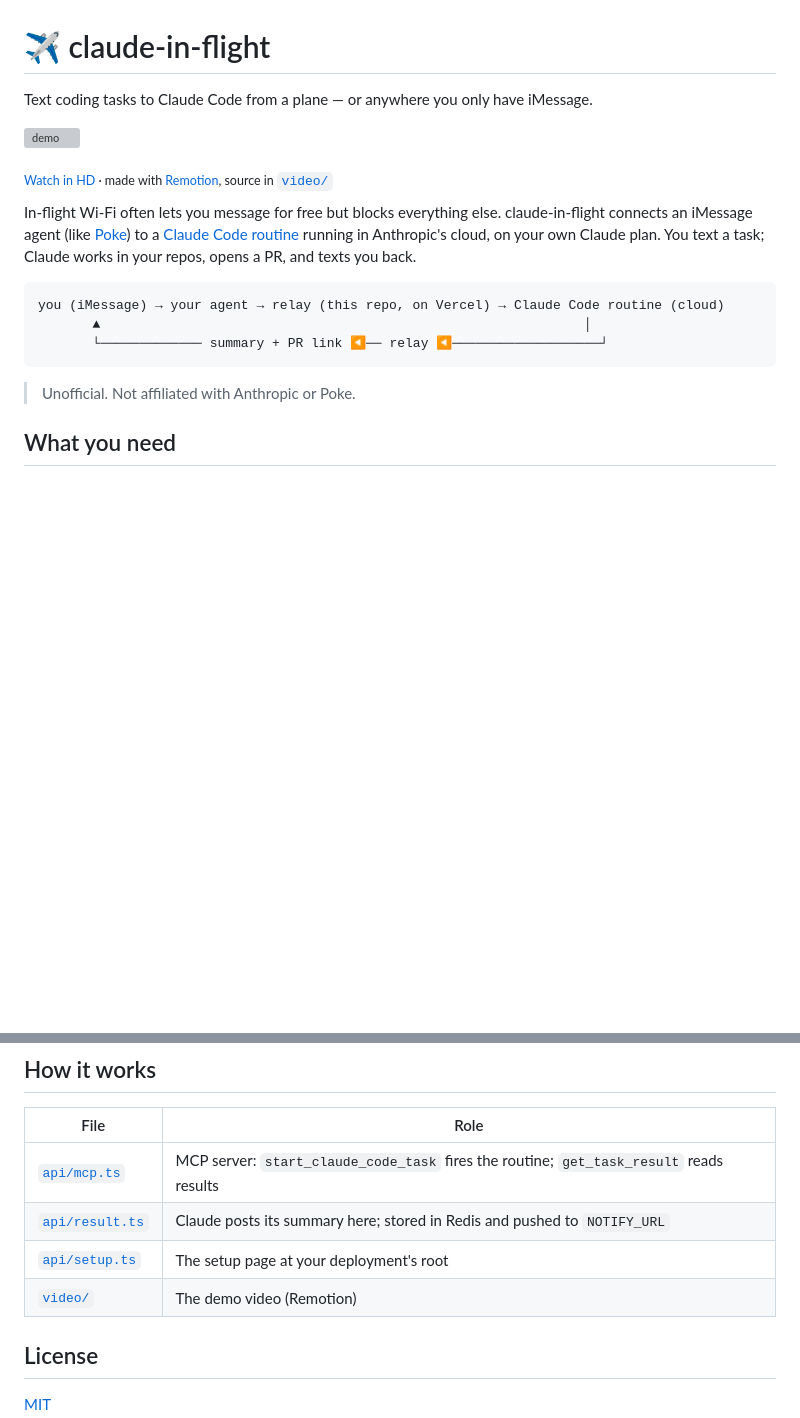
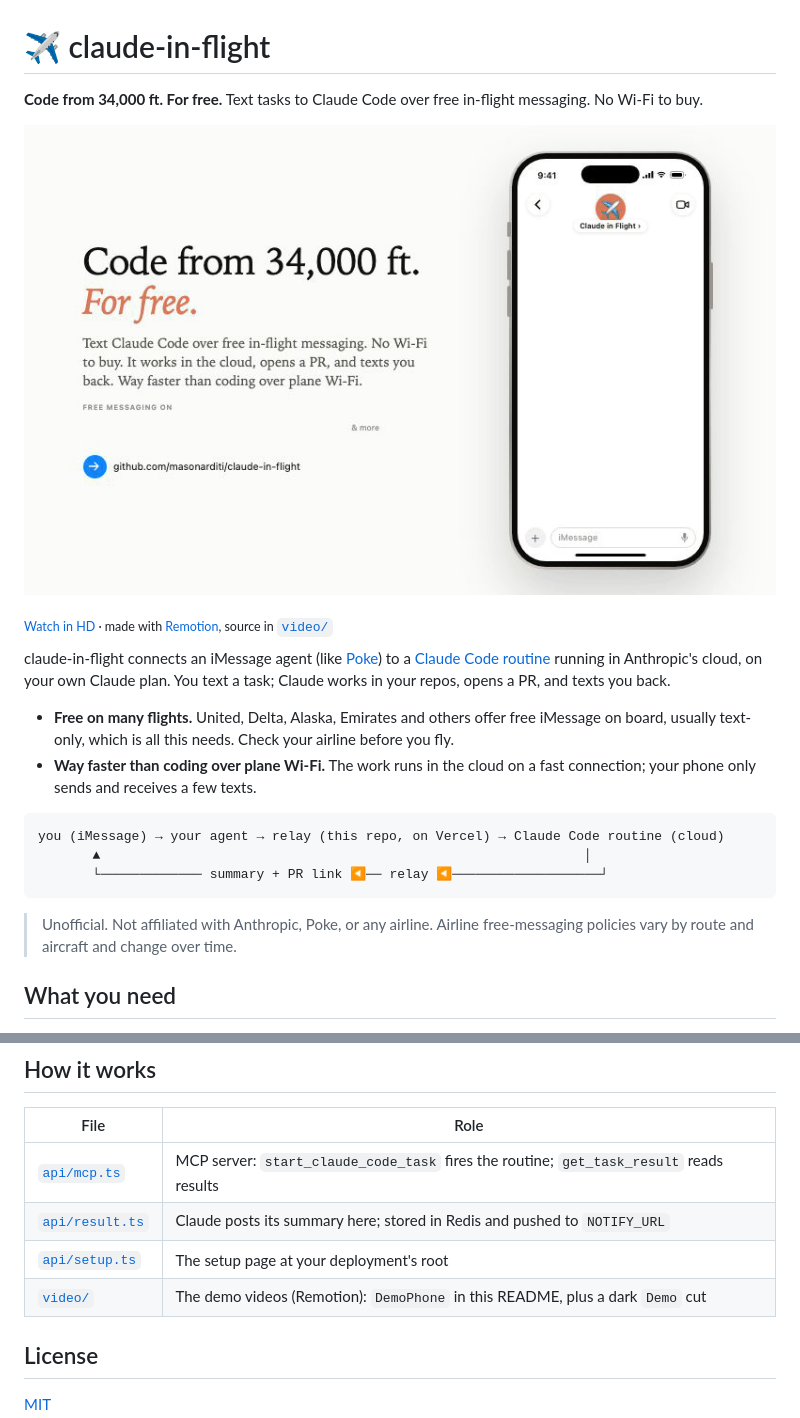
Before and after one commit to masonarditi/claude-in-flight, a Markdown page: README.md, 2 parts joined by grey strips. Rendered like a GitHub page; pictures changed too: docs/demo-phone.gif; blank space fills up the shorter version; grey boxes are pictures that could not be loaded.

Commit message:
Phone demo: free in-flight messaging, airline wall, Claude in Flight contact; README hero
Co-Authored-By: Claude Opus 5.5 <noreply@anthropic.com>

````diff
--- a/README.md
+++ b/README.md
@@ -1,6 +1,6 @@
 # ✈️ claude-in-flight
 
-Text coding tasks to Claude Code from a plane — or anywhere you only have iMessage.
+**Code from 34,000 ft. For free.** Text tasks to Claude Code over free in-flight messaging. No Wi-Fi to buy.
 
-![demo](docs/demo.gif)
+![demo](docs/demo-phone.gif)
 
@@ -8,5 +8,8 @@ Text coding tasks to Claude Code from a plane — or anywhere you only have iMes
 
-In-flight Wi-Fi often lets you message for free but blocks everything else. claude-in-flight connects an iMessage agent (like [Poke](https://poke.com)) to a [Claude Code routine](https://code.claude.com/docs/en/routines) running in Anthropic's cloud, on your own Claude plan. You text a task; Claude works in your repos, opens a PR, and texts you back.
+claude-in-flight connects an iMessage agent (like [Poke](https://poke.com)) to a [Claude Code routine](https://code.claude.com/docs/en/routines) running in Anthropic's cloud, on your own Claude plan. You text a task; Claude works in your repos, opens a PR, and texts you back.
+
+- **Free on many flights.** United, Delta, Alaska, Emirates and others offer free iMessage on board, usually text-only, which is all this needs. Check your airline before you fly.
+- **Way faster than coding over plane Wi-Fi.** The work runs in the cloud on a fast connection; your phone only sends and receives a few texts.
 
 ```
 you (iMessage) → your agent → relay (this repo, on Vercel) → Claude Code routine (cloud)
@@ -14,7 +17,7 @@ you (iMessage) → your agent → relay (this repo, on Vercel) → Claude Code r
        └───────────── summary + PR link ◀── relay ◀───────────────────┘
 ```
 
-> Unofficial. Not affiliated with Anthropic or Poke.
+> Unofficial. Not affiliated with Anthropic, Poke, or any airline. Airline free-messaging policies vary by route and aircraft and change over time.
 
 ## What you need
 
@@ -90,7 +93,7 @@ Then text it: *"Ask Claude Code to add a hello line to the README in &lt;repo&gt
 | [`api/mcp.ts`](api/mcp.ts) | MCP server: `start_claude_code_task` fires the routine; `get_task_result` reads results |
 | [`api/result.ts`](api/result.ts) | Claude posts its summary here; stored in Redis and pushed to `NOTIFY_URL` |
 | [`api/setup.ts`](api/setup.ts) | The setup page at your deployment's root |
-| [`video/`](video) | The demo video (Remotion) |
+| [`video/`](video) | The demo videos (Remotion): `DemoPhone` in this README, plus a dark `Demo` cut |
 
 ## License
 
````
Also changed, not shown: other parts of README.md (+1 -1 lines), 2 other files.
